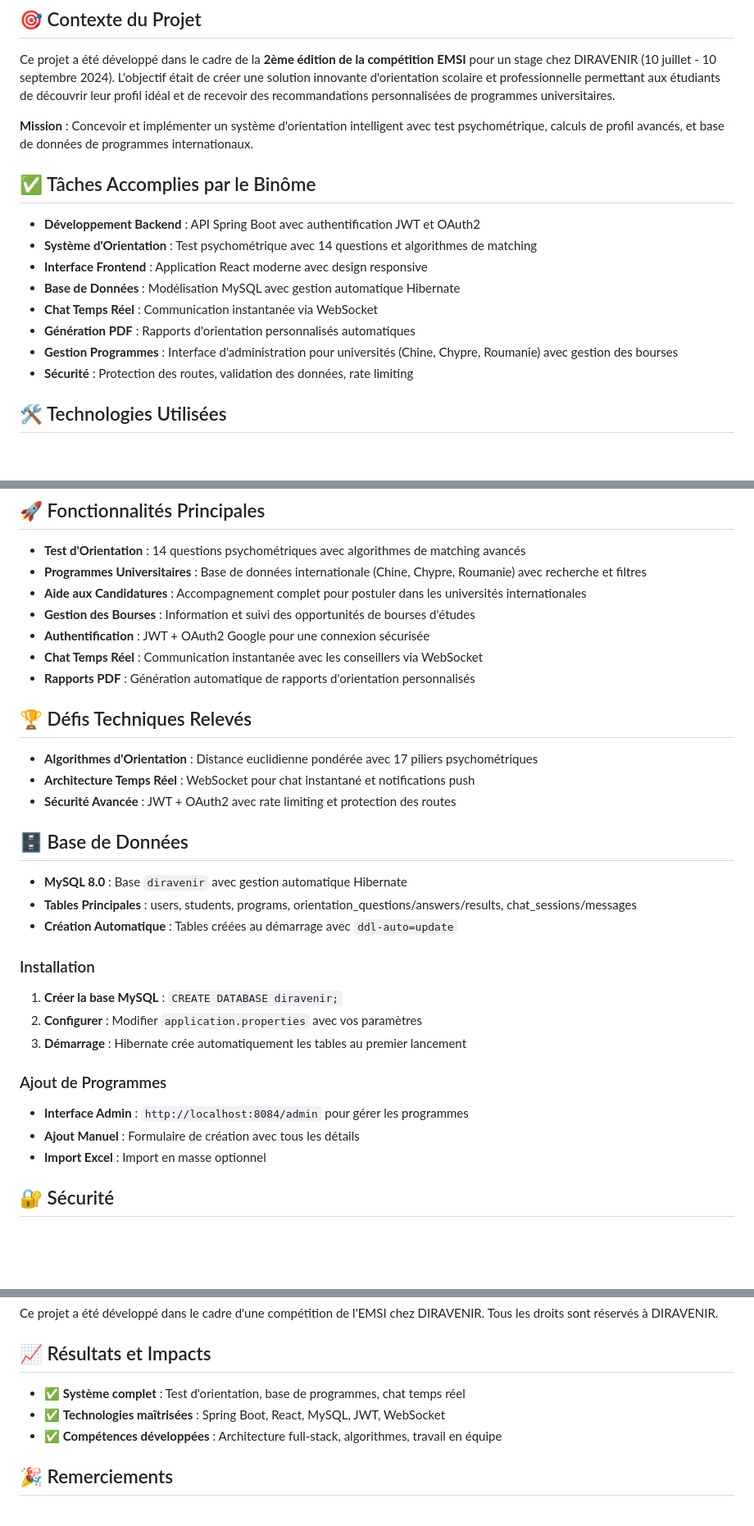
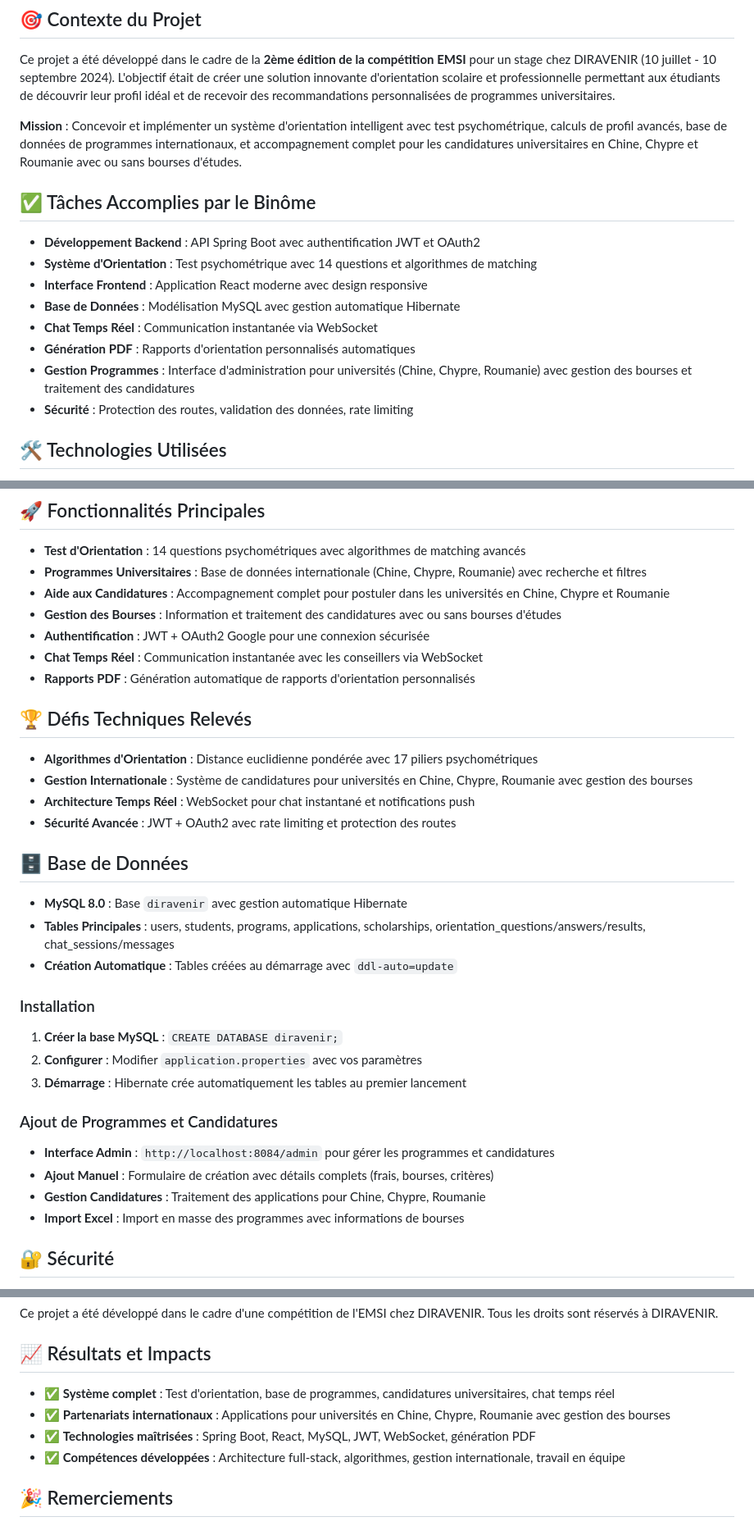
Before and after one commit to imen-mo/diravenir-orientation-platform, a Markdown page: README.md, 3 parts joined by grey strips. Shown: that part at 82% size. Rendered like a GitHub page; blank space fills up the shorter version.

Commit message:
Mise à jour README.md: Ajout des candidatures universitaires Chine/Chypre/Roumanie avec bourses

```diff
--- a/README.md
+++ b/README.md
@@ -12,7 +12,7 @@ DIRAVENIR est une plateforme web complète d'orientation post-bac qui aide les
 
 Ce projet a été développé dans le cadre de la **2ème édition de la compétition EMSI** pour un stage chez DIRAVENIR (10 juillet - 10 septembre 2024). L'objectif était de créer une solution innovante d'orientation scolaire et professionnelle permettant aux étudiants de découvrir leur profil idéal et de recevoir des recommandations personnalisées de programmes universitaires.
 
-**Mission** : Concevoir et implémenter un système d'orientation intelligent avec test psychométrique, calculs de profil avancés, et base de données de programmes internationaux.
+**Mission** : Concevoir et implémenter un système d'orientation intelligent avec test psychométrique, calculs de profil avancés, base de données de programmes internationaux, et accompagnement complet pour les candidatures universitaires en Chine, Chypre et Roumanie avec ou sans bourses d'études.
 
 ## ✅ Tâches Accomplies par le Binôme
 
@@ -22,7 +22,7 @@ Ce projet a été développé dans le cadre de la **2ème édition de la compét
 - **Base de Données** : Modélisation MySQL avec gestion automatique Hibernate
 - **Chat Temps Réel** : Communication instantanée via WebSocket
 - **Génération PDF** : Rapports d'orientation personnalisés automatiques
-- **Gestion Programmes** : Interface d'administration pour universités (Chine, Chypre, Roumanie) avec gestion des bourses
+- **Gestion Programmes** : Interface d'administration pour universités (Chine, Chypre, Roumanie) avec gestion des bourses et traitement des candidatures
 - **Sécurité** : Protection des routes, validation des données, rate limiting
 
 ## 🛠️ Technologies Utilisées
@@ -184,8 +184,8 @@ Le CORS est configuré pour permettre les connexions depuis :
 
 - **Test d'Orientation** : 14 questions psychométriques avec algorithmes de matching avancés
 - **Programmes Universitaires** : Base de données internationale (Chine, Chypre, Roumanie) avec recherche et filtres
-- **Aide aux Candidatures** : Accompagnement complet pour postuler dans les universités internationales
-- **Gestion des Bourses** : Information et suivi des opportunités de bourses d'études
+- **Aide aux Candidatures** : Accompagnement complet pour postuler dans les universités en Chine, Chypre et Roumanie
+- **Gestion des Bourses** : Information et traitement des candidatures avec ou sans bourses d'études
 - **Authentification** : JWT + OAuth2 Google pour une connexion sécurisée
 - **Chat Temps Réel** : Communication instantanée avec les conseillers via WebSocket
 - **Rapports PDF** : Génération automatique de rapports d'orientation personnalisés
@@ -193,13 +193,14 @@ Le CORS est configuré pour permettre les connexions depuis :
 ## 🏆 Défis Techniques Relevés
 
 - **Algorithmes d'Orientation** : Distance euclidienne pondérée avec 17 piliers psychométriques
+- **Gestion Internationale** : Système de candidatures pour universités en Chine, Chypre, Roumanie avec gestion des bourses
 - **Architecture Temps Réel** : WebSocket pour chat instantané et notifications push
 - **Sécurité Avancée** : JWT + OAuth2 avec rate limiting et protection des routes
 
 ## 🗄️ Base de Données
 
 - **MySQL 8.0** : Base `diravenir` avec gestion automatique Hibernate
-- **Tables Principales** : users, students, programs, orientation_questions/answers/results, chat_sessions/messages
+- **Tables Principales** : users, students, programs, applications, scholarships, orientation_questions/answers/results, chat_sessions/messages
 - **Création Automatique** : Tables créées au démarrage avec `ddl-auto=update`
 
 ### Installation
@@ -207,10 +208,11 @@ Le CORS est configuré pour permettre les connexions depuis :
 2. **Configurer** : Modifier `application.properties` avec vos paramètres
 3. **Démarrage** : Hibernate crée automatiquement les tables au premier lancement
 
-### Ajout de Programmes
-- **Interface Admin** : `http://localhost:8084/admin` pour gérer les programmes
-- **Ajout Manuel** : Formulaire de création avec tous les détails
-- **Import Excel** : Import en masse optionnel
+### Ajout de Programmes et Candidatures
+- **Interface Admin** : `http://localhost:8084/admin` pour gérer les programmes et candidatures
+- **Ajout Manuel** : Formulaire de création avec détails complets (frais, bourses, critères)
+- **Gestion Candidatures** : Traitement des applications pour Chine, Chypre, Roumanie
+- **Import Excel** : Import en masse des programmes avec informations de bourses
 
 ## 🔐 Sécurité
 
@@ -278,9 +282,10 @@ Ce projet a été développé dans le cadre d'une compétition de l'EMSI  chez D
 
 ## 📈 Résultats et Impacts
 
-- ✅ **Système complet** : Test d'orientation, base de programmes, chat temps réel
-- ✅ **Technologies maîtrisées** : Spring Boot, React, MySQL, JWT, WebSocket
-- ✅ **Compétences développées** : Architecture full-stack, algorithmes, travail en équipe
+- ✅ **Système complet** : Test d'orientation, base de programmes, candidatures universitaires, chat temps réel
+- ✅ **Partenariats internationaux** : Applications pour universités en Chine, Chypre, Roumanie avec gestion des bourses
+- ✅ **Technologies maîtrisées** : Spring Boot, React, MySQL, JWT, WebSocket, génération PDF
+- ✅ **Compétences développées** : Architecture full-stack, algorithmes, gestion internationale, travail en équipe
 
 ## 🎉 Remerciements
 
```
Also changed, not shown: other parts of README.md (+2 -0 lines).
